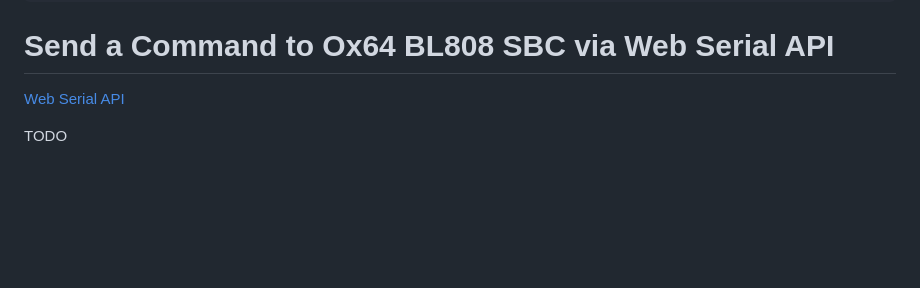
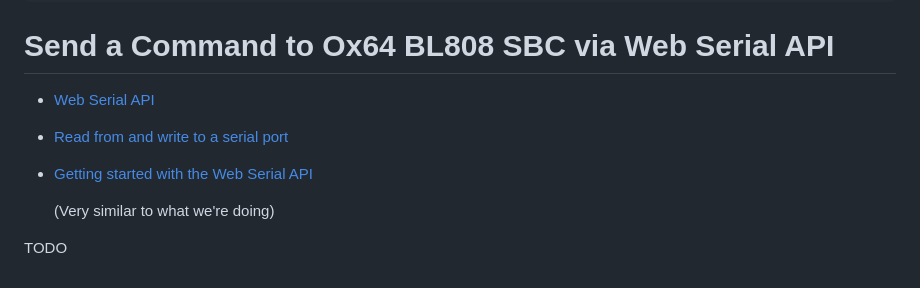
Before and after one commit to lupyuen/nuttx-blockly, a Markdown page: README.md, the part around the change. Drawn GitHub-style; blank space fills up the shorter version.

```diff
--- a/README.md
+++ b/README.md
@@ -81,6 +81,12 @@ qjs >
 
 # Send a Command to Ox64 BL808 SBC via Web Serial API
 
-[Web Serial API](https://developer.mozilla.org/en-US/docs/Web/API/Web_Serial_API)
+- [Web Serial API](https://developer.mozilla.org/en-US/docs/Web/API/Web_Serial_API)
+
+- [Read from and write to a serial port](https://developer.chrome.com/docs/capabilities/serial)
+
+- [Getting started with the Web Serial API](https://codelabs.developers.google.com/codelabs/web-serial#0)
+
+  (Very similar to what we're doing)
 
 TODO
```
